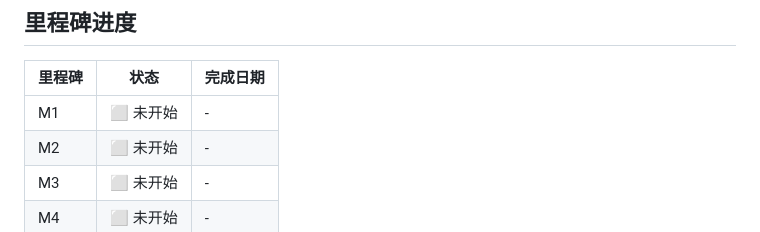
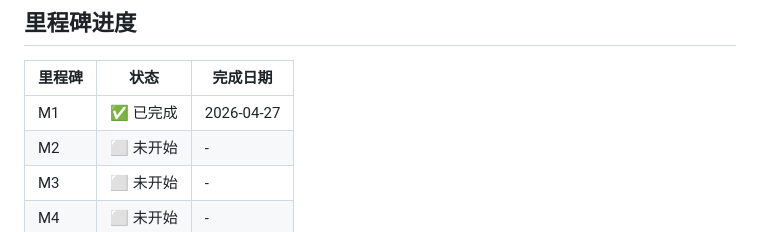
Before and after one commit to yinshunming/visual_spider3, a Markdown page: docs/roadmap.md, the part around one of its changes. Drawn GitHub-style.

Commit message:
docs: update roadmap.md - M1 completed

```diff
--- a/docs/roadmap.md
+++ b/docs/roadmap.md
@@ -193,7 +193,7 @@ M6 (调度与发布)
 
 | 里程碑 | 状态 | 完成日期 |
 |--------|------|----------|
-| M1 | ⬜ 未开始 | - |
+| M1 | ✅ 已完成 | 2026-04-27 |
 | M2 | ⬜ 未开始 | - |
 | M3 | ⬜ 未开始 | - |
 | M4 | ⬜ 未开始 | - |
```
Also changed, not shown: other parts of docs/roadmap.md (+6 -6 lines).
